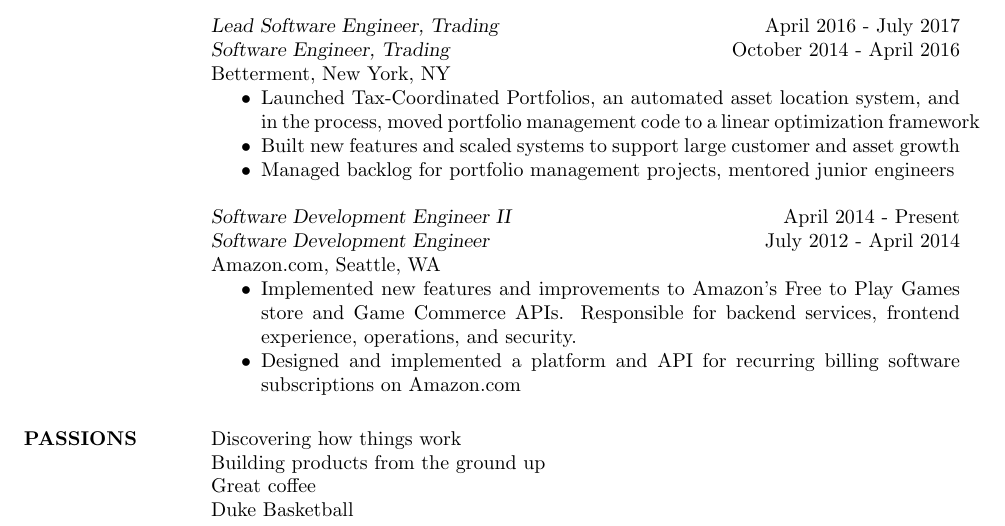
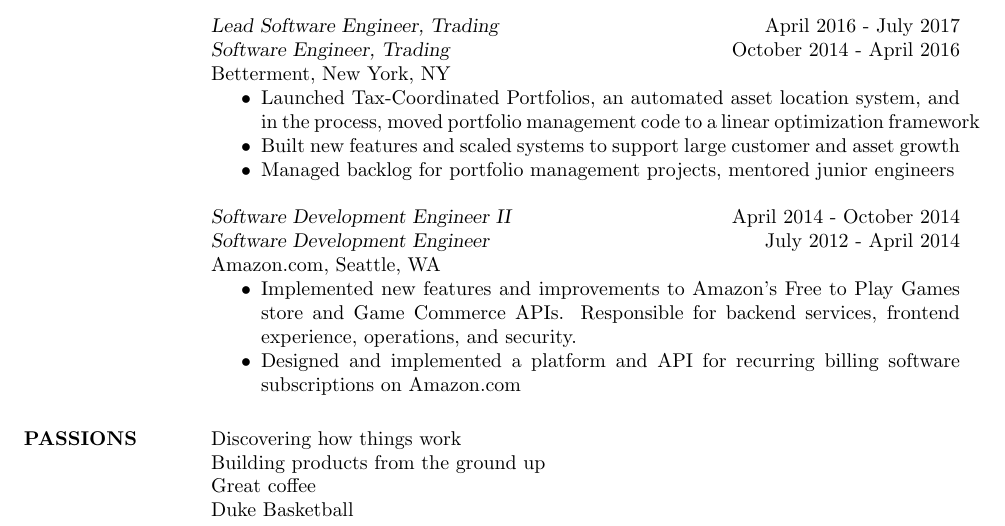
Before and after one commit to galonsky/resume, a LaTeX CV (resume.tex): part of the page, cut so that both start at the same text. Compiled offline with pdfLaTeX.

Commit message:
amazon end date

```diff
--- a/resume.tex
+++ b/resume.tex
@@ -45,7 +45,7 @@
             \item Managed backlog for portfolio management projects, mentored junior engineers
         \end{itemize}
 
-    {\sl Software Development Engineer II} \hfill April 2014 - Present \\
+    {\sl Software Development Engineer II} \hfill April 2014 - October 2014 \\
     {\sl Software Development Engineer} \hfill July 2012 - April 2014 \\
         Amazon.com, Seattle, WA
         \begin{itemize}  \itemsep -2pt % reduce space between items
```
